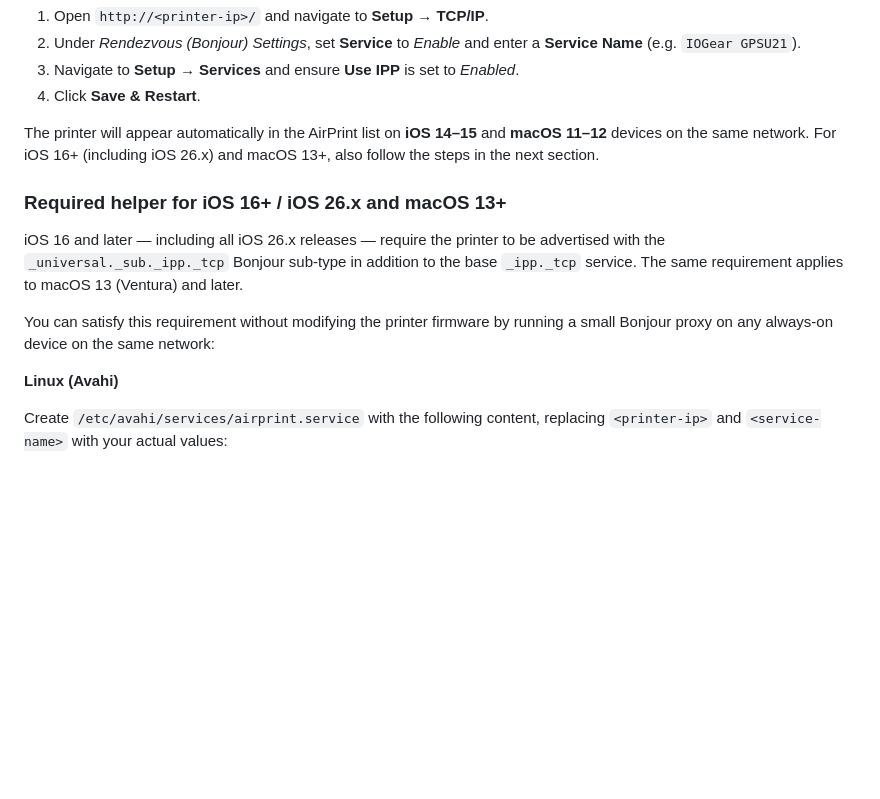
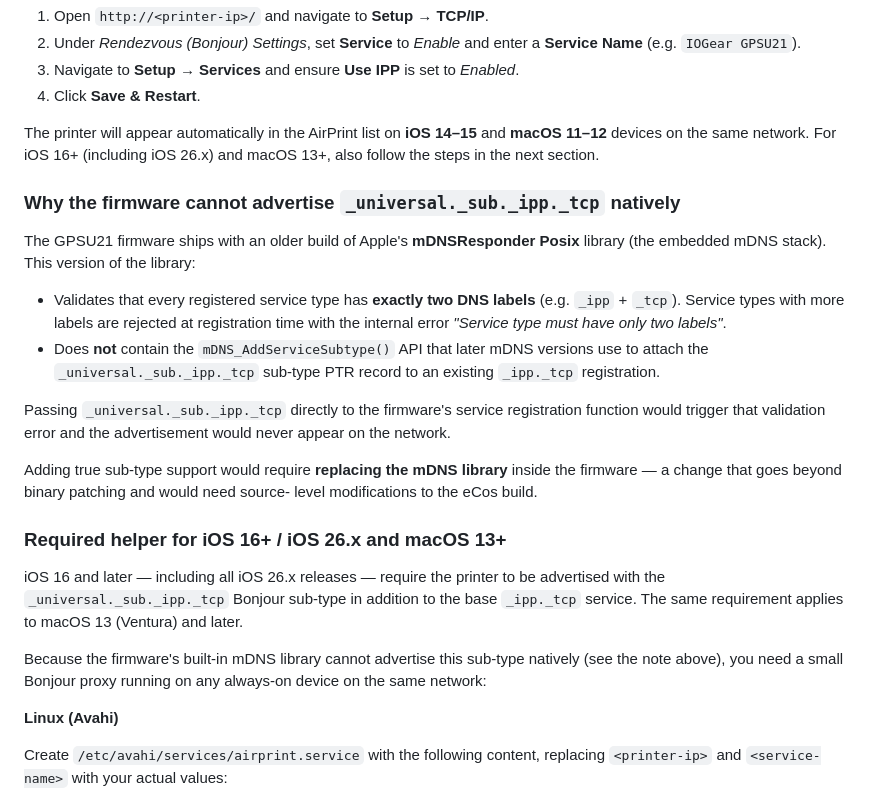
Before and after one commit to Zero3K20/IOGearPS, a Markdown page: COMPATIBILITY.md, the part around the change. Drawn GitHub-style; blank space fills up the shorter version.

Commit message:
docs: explain why firmware cannot natively advertise _universal._sub._ipp._tcp
Co-authored-by: Zero3K20 <258969903+Zero3K20@users.noreply.github.com>

```diff
--- a/COMPATIBILITY.md
+++ b/COMPATIBILITY.md
@@ -146,6 +146,27 @@ The printer will appear automatically in the AirPrint list on **iOS 14–15** an
 **macOS 11–12** devices on the same network.  For iOS 16+ (including iOS 26.x)
 and macOS 13+, also follow the steps in the next section.
 
+### Why the firmware cannot advertise `_universal._sub._ipp._tcp` natively
+
+The GPSU21 firmware ships with an older build of Apple's **mDNSResponder Posix**
+library (the embedded mDNS stack).  This version of the library:
+
+- Validates that every registered service type has **exactly two DNS labels**
+  (e.g. `_ipp` + `_tcp`).  Service types with more labels are rejected at
+  registration time with the internal error *"Service type must have only two
+  labels"*.
+- Does **not** contain the `mDNS_AddServiceSubtype()` API that later mDNS
+  versions use to attach the `_universal._sub._ipp._tcp` sub-type PTR record to
+  an existing `_ipp._tcp` registration.
+
+Passing `_universal._sub._ipp._tcp` directly to the firmware's service
+registration function would trigger that validation error and the advertisement
+would never appear on the network.
+
+Adding true sub-type support would require **replacing the mDNS library** inside
+the firmware — a change that goes beyond binary patching and would need source-
+level modifications to the eCos build.
+
 ### Required helper for iOS 16+ / iOS 26.x and macOS 13+
 
 iOS 16 and later — including all iOS 26.x releases — require the printer to be
@@ -153,8 +174,9 @@ advertised with the `_universal._sub._ipp._tcp` Bonjour sub-type in addition to
 the base `_ipp._tcp` service.  The same requirement applies to macOS 13 (Ventura)
 and later.
 
-You can satisfy this requirement without modifying the printer firmware by
-running a small Bonjour proxy on any always-on device on the same network:
+Because the firmware's built-in mDNS library cannot advertise this sub-type
+natively (see the note above), you need a small Bonjour proxy running on any
+always-on device on the same network:
 
 **Linux (Avahi)**
 
```
